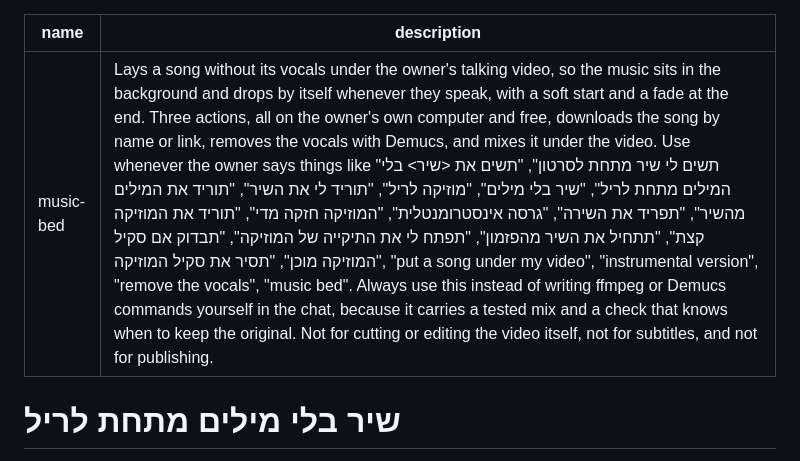
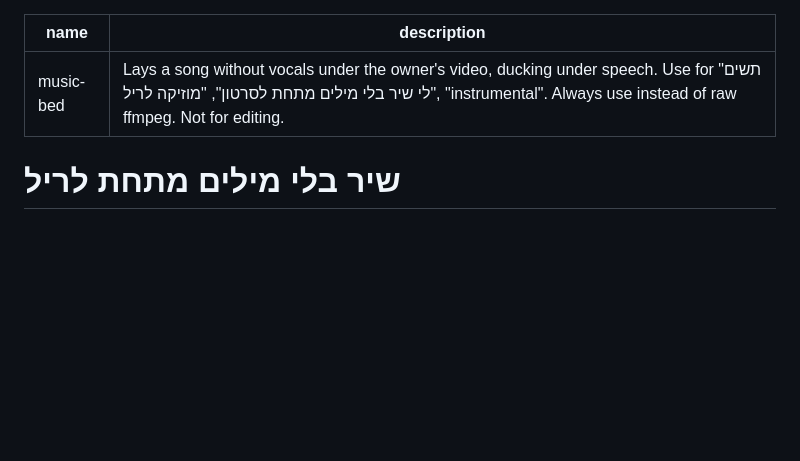
Before and after one commit to themakers-y-d/makers-bonuses, a Markdown page: skills/music-bed/SKILL.md, the part around the change. GitHub-like rendering; blank space fills up the shorter version.

```diff
--- a/skills/music-bed/SKILL.md
+++ b/skills/music-bed/SKILL.md
@@ -1,6 +1,6 @@
 ---
 name: music-bed
-description: Lays a song without its vocals under the owner's talking video, so the music sits in the background and drops by itself whenever they speak, with a soft start and a fade at the end. Three actions, all on the owner's own computer and free, downloads the song by name or link, removes the vocals with Demucs, and mixes it under the video. Use whenever the owner says things like "תשים לי שיר מתחת לסרטון", "תשים את <שיר> בלי המילים מתחת לריל", "שיר בלי מילים", "מוזיקה לריל", "תוריד לי את השיר", "תוריד את המילים מהשיר", "תפריד את השירה", "גרסה אינסטרומנטלית", "המוזיקה חזקה מדי", "תוריד את המוזיקה קצת", "תתחיל את השיר מהפזמון", "תפתח לי את התיקייה של המוזיקה", "תבדוק אם סקיל המוזיקה מוכן", "תסיר את סקיל המוזיקה", "put a song under my video", "instrumental version", "remove the vocals", "music bed". Always use this instead of writing ffmpeg or Demucs commands yourself in the chat, because it carries a tested mix and a check that knows when to keep the original. Not for cutting or editing the video itself, not for subtitles, and not for publishing.
+description: Lays a song without vocals under the owner's video, ducking under speech. Use for "תשים לי שיר בלי מילים מתחת לסרטון", "מוזיקה לריל", "instrumental". Always use instead of raw ffmpeg. Not for editing.
 ---
 
 # שיר בלי מילים מתחת לריל
```
Also changed, not shown: music-bed/INSTALL.md (+2 -2 lines).
